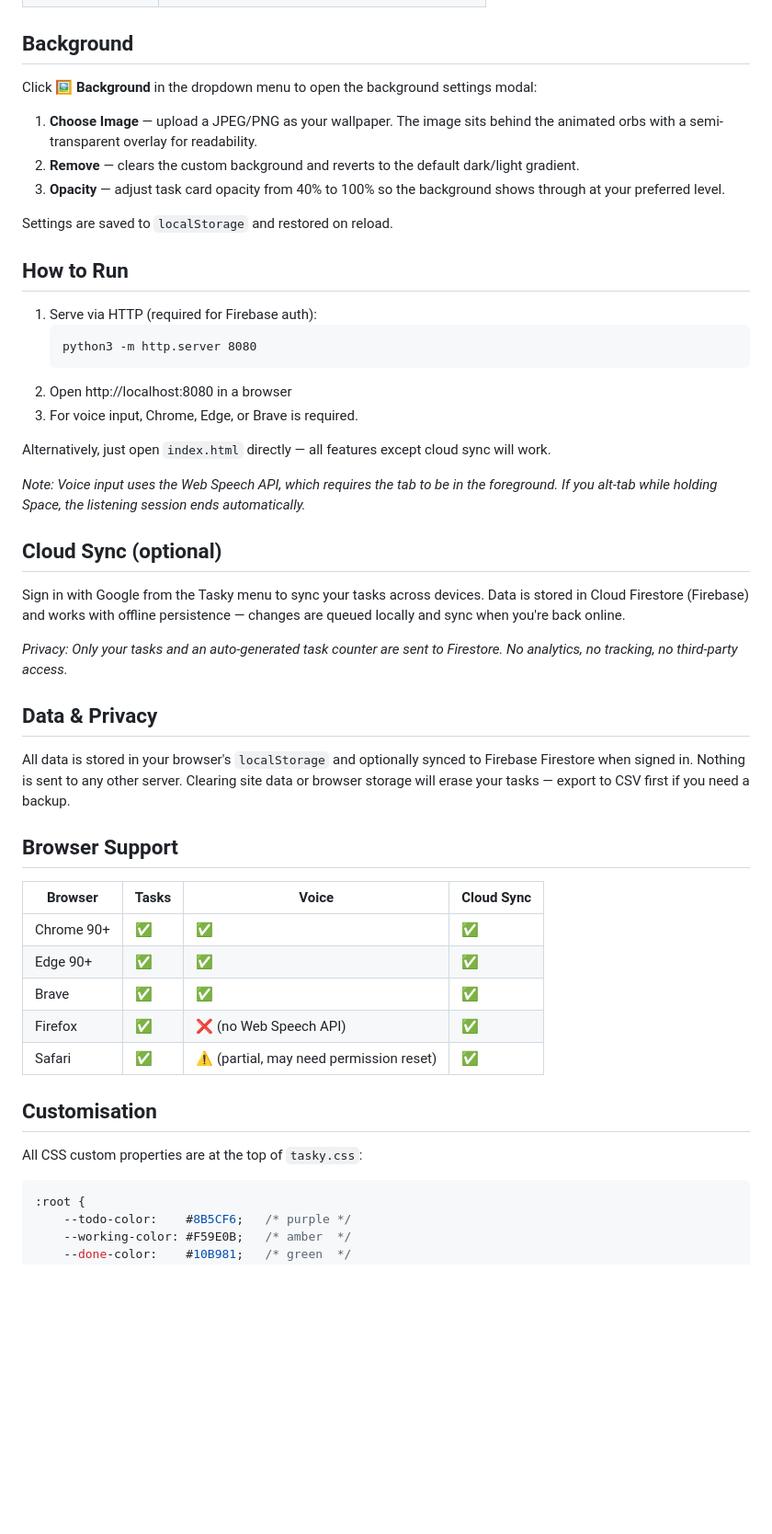
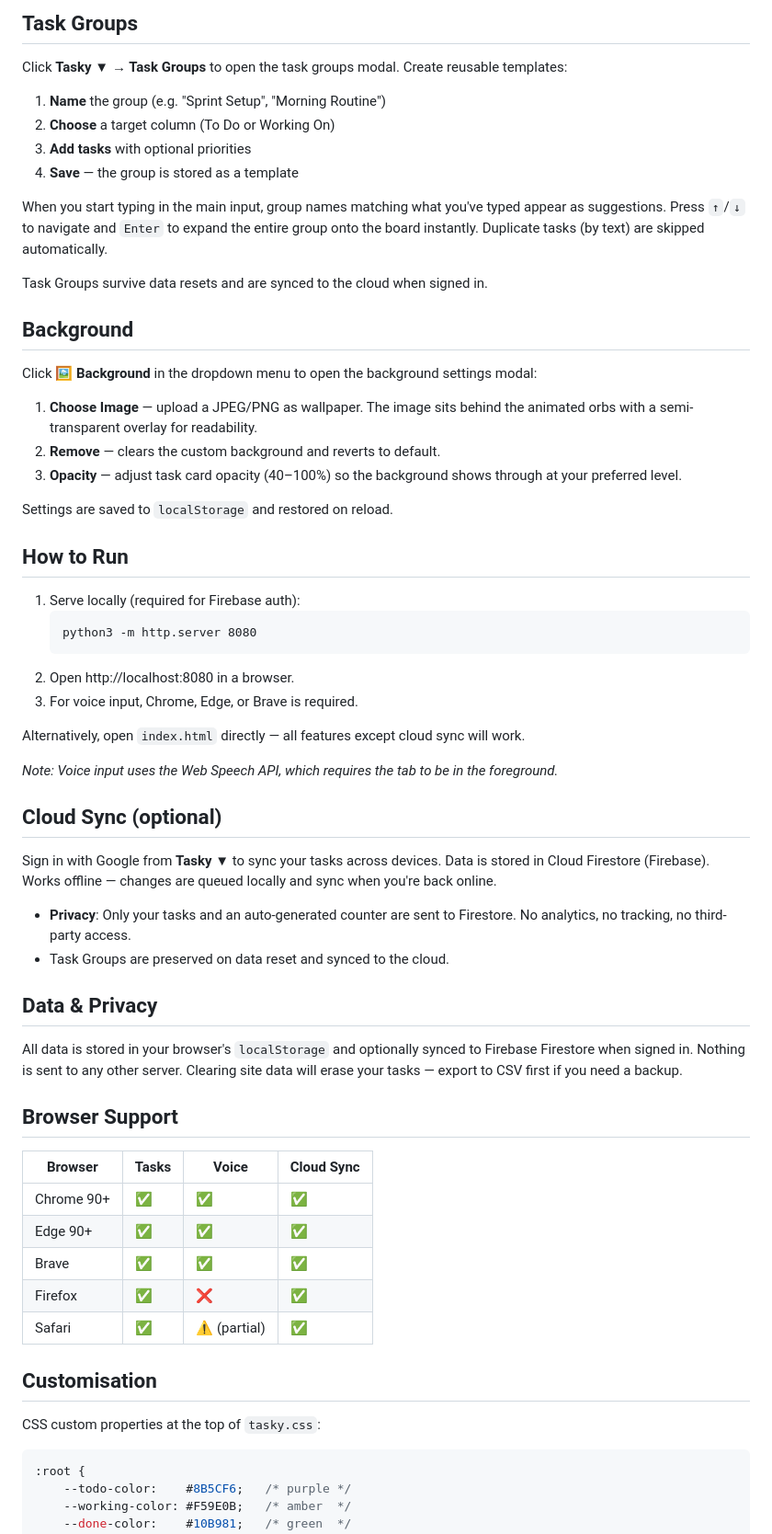
Before and after one commit to touhidsiddiqueeraj-bit/tasky, a Markdown page: README.md, the part around one of its changes. Shown at 92% size. Rendered like a GitHub page; blank space fills up the shorter version.

````diff
--- a/README.md
+++ b/README.md
@@ -49,36 +64,49 @@ tasky/
+## Task Groups
+
+Click **Tasky ▼ → Task Groups** to open the task groups modal. Create reusable templates:
+
+1. **Name** the group (e.g. "Sprint Setup", "Morning Routine")
+2. **Choose** a target column (To Do or Working On)
+3. **Add tasks** with optional priorities
+4. **Save** — the group is stored as a template
+
+When you start typing in the main input, group names matching what you've typed appear as suggestions. Press `↑`/`↓` to navigate and `Enter` to expand the entire group onto the board instantly. Duplicate tasks (by text) are skipped automatically.
+
+Task Groups survive data resets and are synced to the cloud when signed in.
 
 ## Background
 
 Click **🖼️ Background** in the dropdown menu to open the background settings modal:
 
-1. **Choose Image** — upload a JPEG/PNG as your wallpaper. The image sits behind the animated orbs with a semi-transparent overlay for readability.
-2. **Remove** — clears the custom background and reverts to the default dark/light gradient.
-3. **Opacity** — adjust task card opacity from 40% to 100% so the background shows through at your preferred level.
+1. **Choose Image** — upload a JPEG/PNG as wallpaper. The image sits behind the animated orbs with a semi-transparent overlay for readability.
+2. **Remove** — clears the custom background and reverts to default.
+3. **Opacity** — adjust task card opacity (40–100%) so the background shows through at your preferred level.
 
 Settings are saved to `localStorage` and restored on reload.
 
 ## How to Run
 
-1. Serve via HTTP (required for Firebase auth):
+1. Serve locally (required for Firebase auth):
    ```
    python3 -m http.server 8080
    ```
-2. Open http://localhost:8080 in a browser
+2. Open http://localhost:8080 in a browser.
 3. For voice input, Chrome, Edge, or Brave is required.
 
-Alternatively, just open `index.html` directly — all features except cloud sync will work.
+Alternatively, open `index.html` directly — all features except cloud sync will work.
 
-*Note: Voice input uses the Web Speech API, which requires the tab to be in the foreground. If you alt-tab while holding Space, the listening session ends automatically.*
+*Note: Voice input uses the Web Speech API, which requires the tab to be in the foreground.*
 
 ## Cloud Sync (optional)
 
-Sign in with Google from the Tasky menu to sync your tasks across devices. Data is stored in Cloud Firestore (Firebase) and works with offline persistence — changes are queued locally and sync when you're back online.
+Sign in with Google from **Tasky ▼** to sync your tasks across devices. Data is stored in Cloud Firestore (Firebase). Works offline — changes are queued locally and sync when you're back online.
 
-*Privacy: Only your tasks and an auto-generated task counter are sent to Firestore. No analytics, no tracking, no third-party access.*
+- **Privacy**: Only your tasks and an auto-generated counter are sent to Firestore. No analytics, no tracking, no third-party access.
+- Task Groups are preserved on data reset and synced to the cloud.
 
 ## Data & Privacy
 
-All data is stored in your browser's `localStorage` and optionally synced to Firebase Firestore when signed in. Nothing is sent to any other server. Clearing site data or browser storage will erase your tasks — export to CSV first if you need a backup.
+All data is stored in your browser's `localStorage` and optionally synced to Firebase Firestore when signed in. Nothing is sent to any other server. Clearing site data will erase your tasks — export to CSV first if you need a backup.
 
 ## Browser Support
 
@@ -87,12 +115,12 @@ All data is stored in your browser's `localStorage` and optionally synced to Fir
 | Chrome 90+ | ✅ | ✅ | ✅ |
 | Edge 90+ | ✅ | ✅ | ✅ |
 | Brave | ✅ | ✅ | ✅ |
-| Firefox | ✅ | ❌ (no Web Speech API) | ✅ |
-| Safari | ✅ | ⚠️ (partial, may need permission reset) | ✅ |
+| Firefox | ✅ | ❌ | ✅ |
+| Safari | ✅ | ⚠️ (partial) | ✅ |
 
 ## Customisation
 
-All CSS custom properties are at the top of `tasky.css`:
+CSS custom properties at the top of `tasky.css`:
 
 ```css
 :root {
````
Also changed, not shown: other parts of README.md (+46 -31 lines), CONTRIBUTING.md (added, +52 -0 lines).
